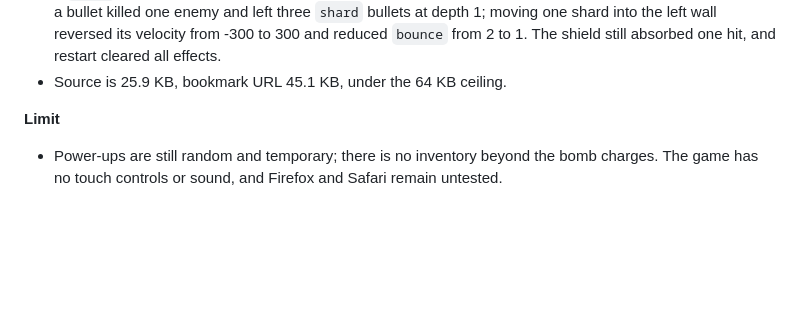
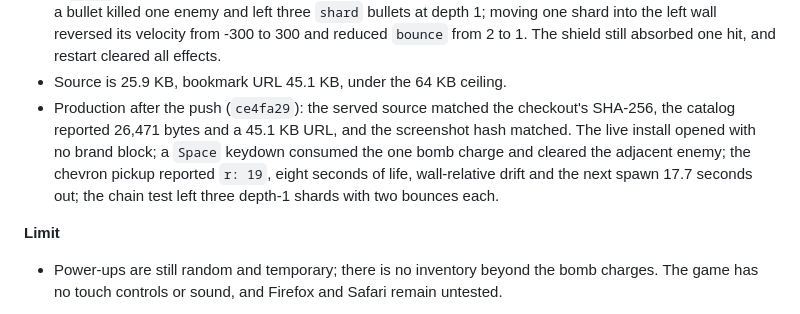
Before and after one commit to Spuds0588/Bookmarklet-Library, a Markdown page: HISTORY.md, the part around the change. Rendered like a GitHub page; blank space fills up the shorter version.

Commit message:
Record the bomb and chain production check
The released game carries the compact header, drifting pickups, Space bombs and chain shards; keep the production evidence with it.

🤖 Generated with Codebuff
Co-Authored-By: Codebuff <noreply@codebuff.com>

```diff
--- a/HISTORY.md
+++ b/HISTORY.md
@@ -17,6 +17,7 @@ What has been done, in order. Newest entries first.
 - `npm test`: 49 tests pass. `build.mjs --check`, `compose.mjs --check` and `verify.mjs` pass with 115 bookmarklets, eight categories, 80 screenshots and 35 explained tools.
 - Headless Chrome, built bookmarklet on the demo page: a pickup was `r: 19`, had eight seconds of life, moved 13.6 px in 250 ms and disappeared when its timer expired. The next spawn was 17.1 seconds away. A `Space` keydown with one bomb charge cleared a nearby enemy and left zero charges. With chain active, a bullet killed one enemy and left three `shard` bullets at depth 1; moving one shard into the left wall reversed its velocity from -300 to 300 and reduced `bounce` from 2 to 1. The shield still absorbed one hit, and restart cleared all effects.
 - Source is 25.9 KB, bookmark URL 45.1 KB, under the 64 KB ceiling.
+- Production after the push (`ce4fa29`): the served source matched the checkout's SHA-256, the catalog reported 26,471 bytes and a 45.1 KB URL, and the screenshot hash matched. The live install opened with no brand block; a `Space` keydown consumed the one bomb charge and cleared the adjacent enemy; the chevron pickup reported `r: 19`, eight seconds of life, wall-relative drift and the next spawn 17.7 seconds out; the chain test left three depth-1 shards with two bounces each.
 
 **Limit**
 
```
